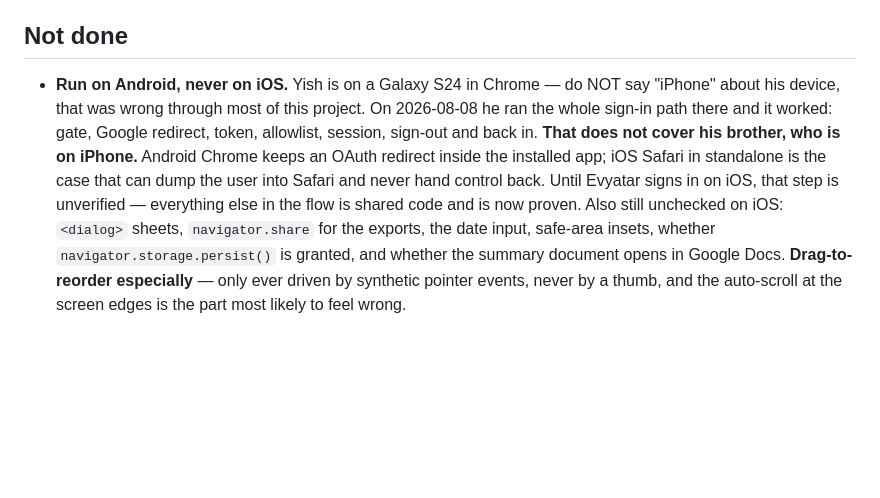
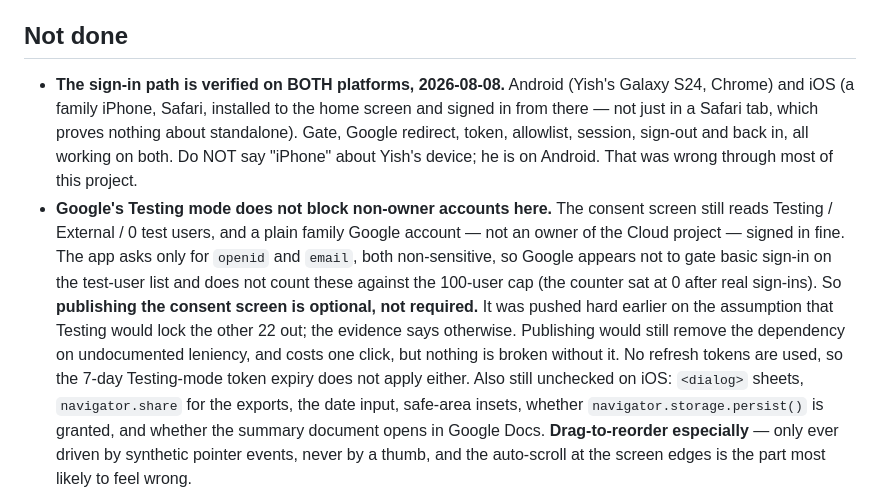
Before and after one commit to yzgershon/sortie, a Markdown page: HANDOFF.md, the part around the change. Drawn GitHub-style; blank space fills up the shorter version.

Commit message:
Handoff: sign-in verified on iOS too, and Testing mode is not blocking
A family iPhone, installed to the home screen and signed in from there, went
through cleanly. That was the one genuinely unverified step — iOS Safari in
standalone can hand a redirect to Safari and never give control back, and it
does not here.

The same run answers the other open question: that account does not own the
Cloud project, and Google let it through while the consent screen still says
Testing with zero test users. With only openid and email requested, basic
sign-in is not gated on the test-user list and is not counted against the cap.

So publishing is optional. I pushed it hard on the assumption Testing would
lock the other 22 out; that assumption was wrong and the handoff now says so.

```diff
--- a/HANDOFF.md
+++ b/HANDOFF.md
@@ -230,15 +230,25 @@ once per document, so it needs a real navigation and not a hash bounce.
 
 ## Not done
 
-- **Run on Android, never on iOS.** Yish is on a Galaxy S24 in Chrome — do NOT
-  say "iPhone" about his device, that was wrong through most of this project.
-  On 2026-08-08 he ran the whole sign-in path there and it worked: gate, Google
-  redirect, token, allowlist, session, sign-out and back in.
-  **That does not cover his brother, who is on iPhone.** Android Chrome keeps
-  an OAuth redirect inside the installed app; iOS Safari in standalone is the
-  case that can dump the user into Safari and never hand control back. Until
-  Evyatar signs in on iOS, that step is unverified — everything else in the
-  flow is shared code and is now proven.
+- **The sign-in path is verified on BOTH platforms, 2026-08-08.** Android
+  (Yish's Galaxy S24, Chrome) and iOS (a family iPhone, Safari, installed to the
+  home screen and signed in from there — not just in a Safari tab, which proves
+  nothing about standalone). Gate, Google redirect, token, allowlist, session,
+  sign-out and back in, all working on both.
+  Do NOT say "iPhone" about Yish's device; he is on Android. That was wrong
+  through most of this project.
+- **Google's Testing mode does not block non-owner accounts here.** The consent
+  screen still reads Testing / External / 0 test users, and a plain family
+  Google account — not an owner of the Cloud project — signed in fine. The app
+  asks only for `openid` and `email`, both non-sensitive, so Google appears not
+  to gate basic sign-in on the test-user list and does not count these against
+  the 100-user cap (the counter sat at 0 after real sign-ins).
+  So **publishing the consent screen is optional, not required.** It was pushed
+  hard earlier on the assumption that Testing would lock the other 22 out; the
+  evidence says otherwise. Publishing would still remove the dependency on
+  undocumented leniency, and costs one click, but nothing is broken without it.
+  No refresh tokens are used, so the 7-day Testing-mode token expiry does not
+  apply either.
   Also still unchecked on iOS: `<dialog>` sheets, `navigator.share` for the
   exports, the date input, safe-area insets, whether
   `navigator.storage.persist()` is granted, and whether the summary document
```
